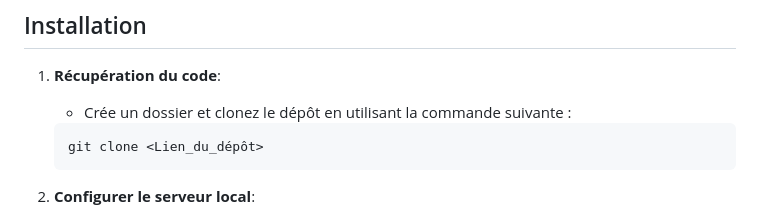
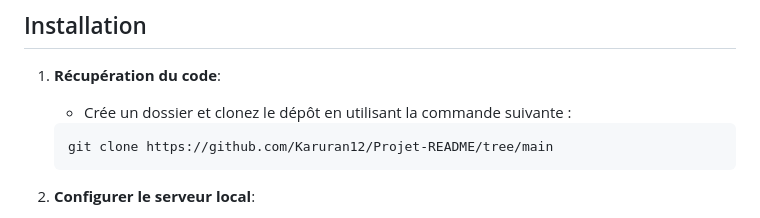
Before and after one commit to Karuran12/Projet-README, a Markdown page: README.md, the part around the change. Drawn GitHub-style.

````diff
--- a/README.md
+++ b/README.md
@@ -21,7 +21,7 @@ Ce projet est une application web permettant d'acheter des mangas en ligne. L'ut
 1. **Récupération du code**:
    - Crée un dossier et clonez le dépôt en utilisant la commande suivante :
    ```git
-   git clone <Lien_du_dépôt>
+   git clone https://github.com/Karuran12/Projet-README/tree/main
    ```
 
 2. **Configurer le serveur local**:
````
